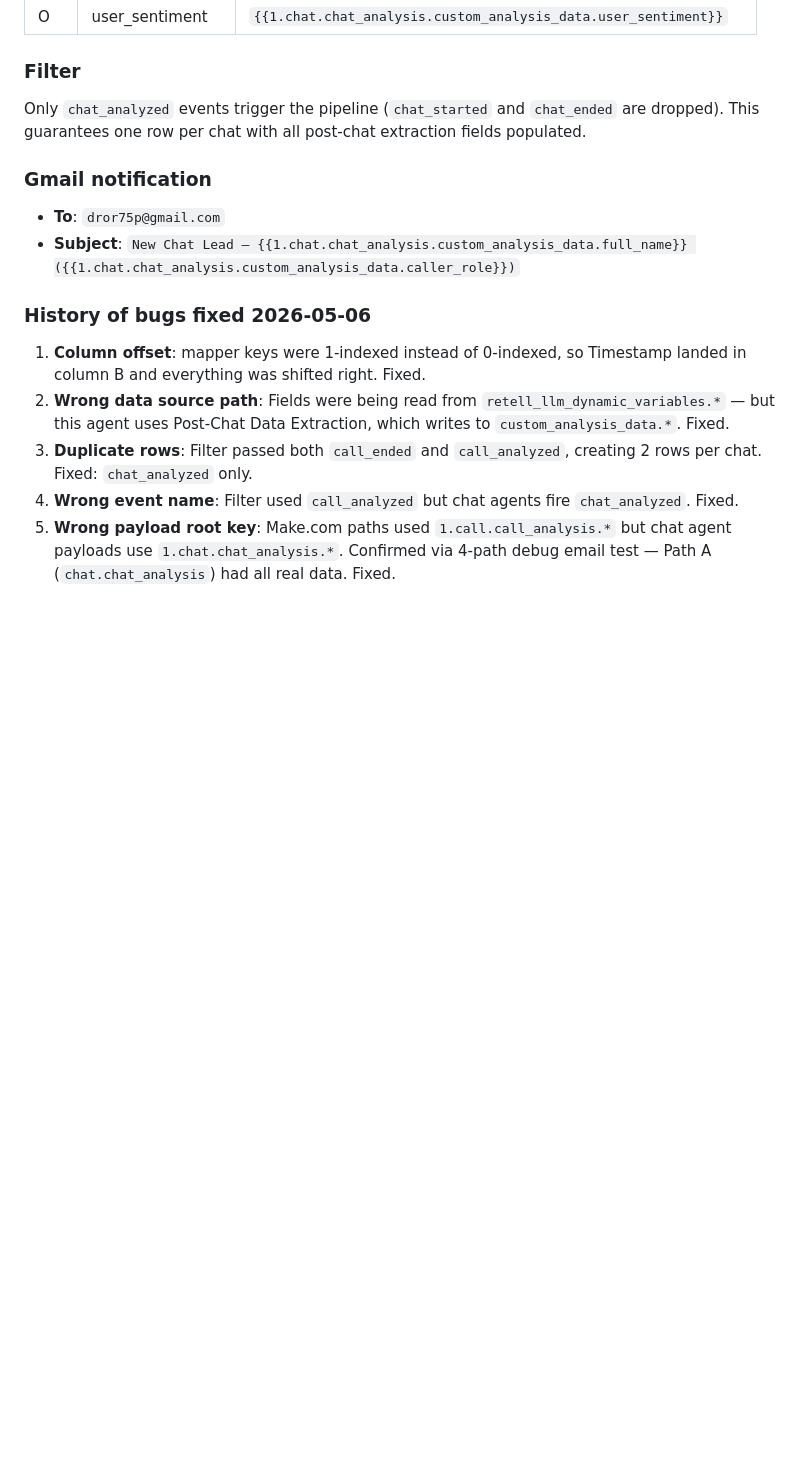
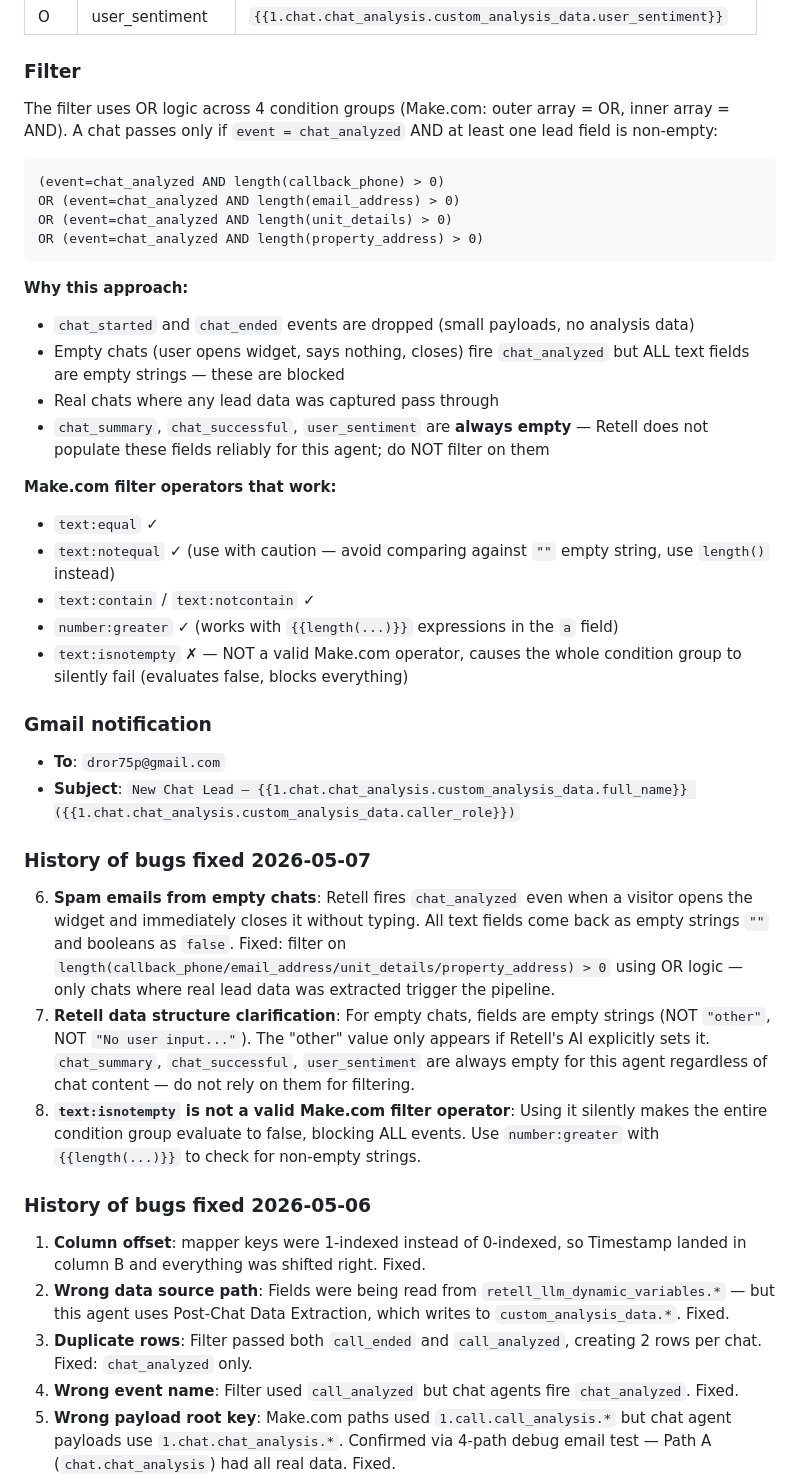
Before and after one commit to dror75p-ops/Doryangel-web-3-carousel-blog, a Markdown page: CLAUDE.md, the part around the change. Rendered like a GitHub page; blank space fills up the shorter version.

Commit message:
docs: document Make.com empty-chat filter fix and Retell data structure
https://claude.ai/code/session_01E74KeaDPuYb3dqb7jPcYrS

````diff
--- a/CLAUDE.md
+++ b/CLAUDE.md
@@ -173,12 +173,39 @@ All 14 lead fields are configured in Retell as **Post-Chat Data Extraction**. Fo
 
 ### Filter
 
-Only `chat_analyzed` events trigger the pipeline (`chat_started` and `chat_ended` are dropped). This guarantees one row per chat with all post-chat extraction fields populated.
+The filter uses OR logic across 4 condition groups (Make.com: outer array = OR, inner array = AND).
+A chat passes only if `event = chat_analyzed` AND at least one lead field is non-empty:
+
+```
+(event=chat_analyzed AND length(callback_phone) > 0)
+OR (event=chat_analyzed AND length(email_address) > 0)
+OR (event=chat_analyzed AND length(unit_details) > 0)
+OR (event=chat_analyzed AND length(property_address) > 0)
+```
+
+**Why this approach:**
+- `chat_started` and `chat_ended` events are dropped (small payloads, no analysis data)
+- Empty chats (user opens widget, says nothing, closes) fire `chat_analyzed` but ALL text fields are empty strings — these are blocked
+- Real chats where any lead data was captured pass through
+- `chat_summary`, `chat_successful`, `user_sentiment` are **always empty** — Retell does not populate these fields reliably for this agent; do NOT filter on them
+
+**Make.com filter operators that work:**
+- `text:equal` ✓
+- `text:notequal` ✓ (use with caution — avoid comparing against `""` empty string, use `length()` instead)
+- `text:contain` / `text:notcontain` ✓
+- `number:greater` ✓ (works with `{{length(...)}}` expressions in the `a` field)
+- `text:isnotempty` ✗ — NOT a valid Make.com operator, causes the whole condition group to silently fail (evaluates false, blocks everything)
 
 ### Gmail notification
 
 - **To**: `dror75p@gmail.com`
 - **Subject**: `New Chat Lead — {{1.chat.chat_analysis.custom_analysis_data.full_name}} ({{1.chat.chat_analysis.custom_analysis_data.caller_role}})`
+
+### History of bugs fixed 2026-05-07
+
+6. **Spam emails from empty chats**: Retell fires `chat_analyzed` even when a visitor opens the widget and immediately closes it without typing. All text fields come back as empty strings `""` and booleans as `false`. Fixed: filter on `length(callback_phone/email_address/unit_details/property_address) > 0` using OR logic — only chats where real lead data was extracted trigger the pipeline.
+7. **Retell data structure clarification**: For empty chats, fields are empty strings (NOT `"other"`, NOT `"No user input..."`). The "other" value only appears if Retell's AI explicitly sets it. `chat_summary`, `chat_successful`, `user_sentiment` are always empty for this agent regardless of chat content — do not rely on them for filtering.
+8. **`text:isnotempty` is not a valid Make.com filter operator**: Using it silently makes the entire condition group evaluate to false, blocking ALL events. Use `number:greater` with `{{length(...)}}` to check for non-empty strings.
 
 ### History of bugs fixed 2026-05-06
 
````
